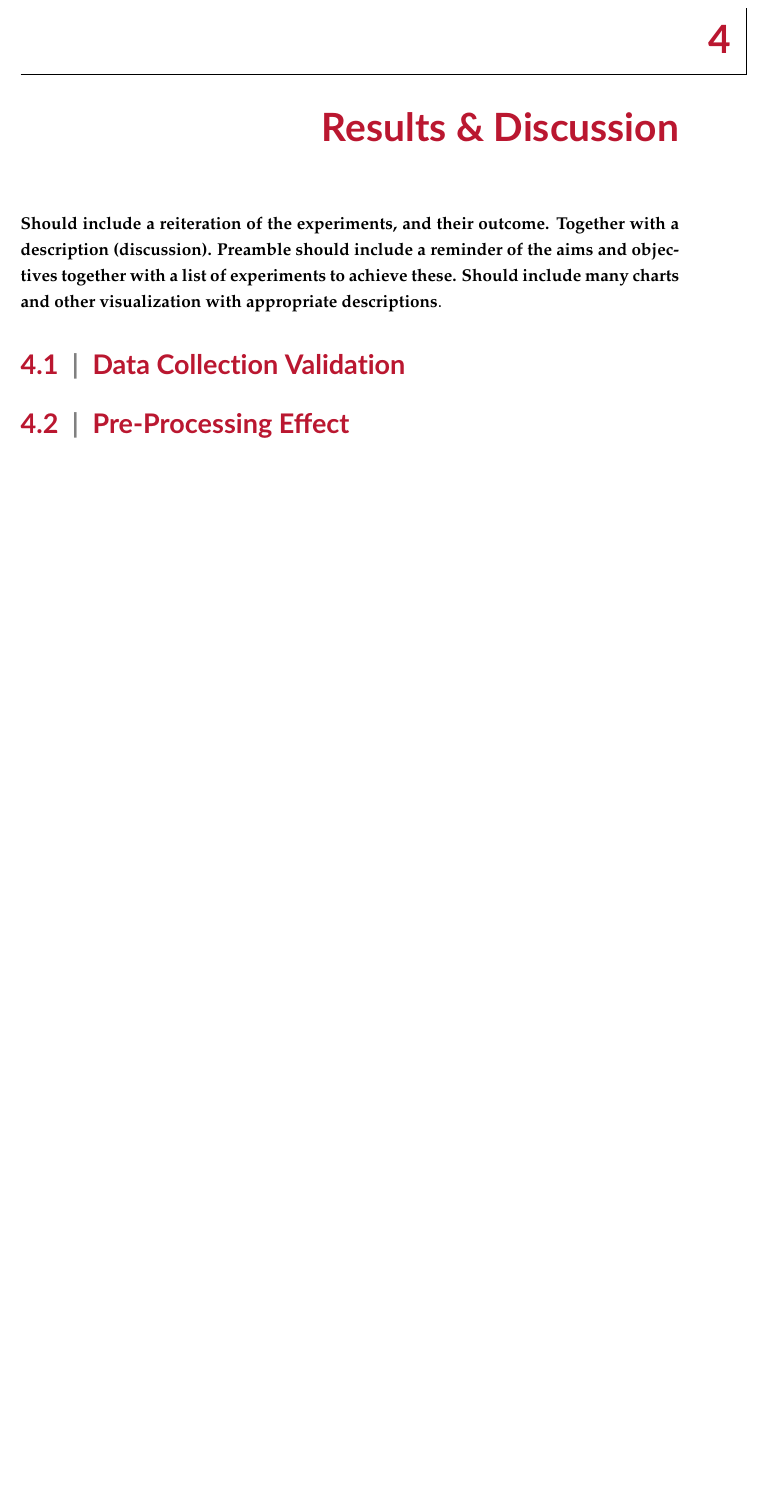
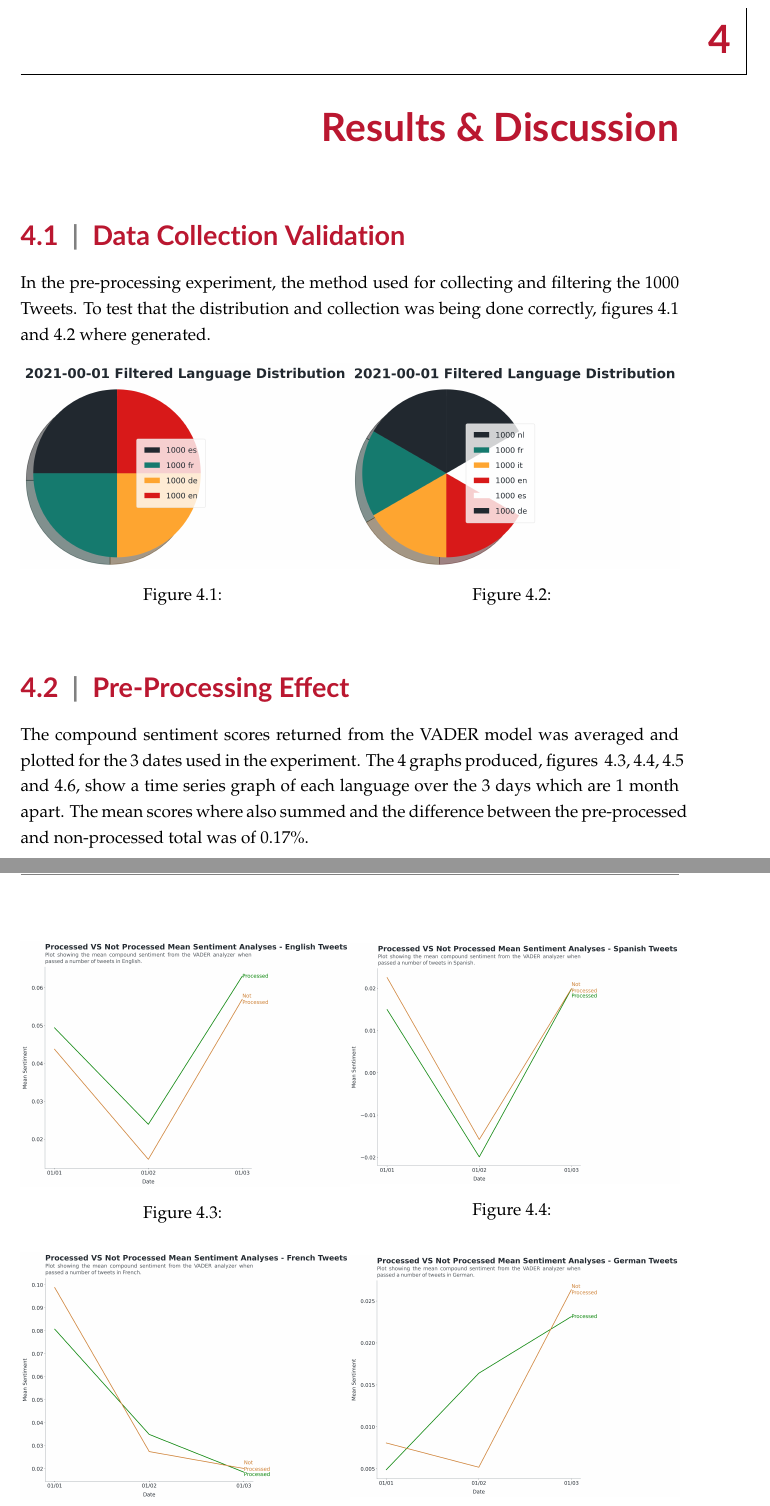
Before and after one commit to AidenWilliams/European-Covid-19-Vaccine-Sentiment-Analyses-On-Twitter-and-Article-Data, a LaTeX thesis (university_of_malta_LaTeX_dissertation_template-master/dissertation_main.tex, which reads university_of_malta_LaTeX_dissertation_template-master/chap4/results_and_discussion_main.tex): part of page 18 of 24 before the commit and two parts of pages 18 and 19 of 26 after it, the two joined at a grey line, cut so that both start at the same text, the shorter picture padded with empty space. Compiled offline with pdfLaTeX.

Commit message:
results_and_discussion_main.tex first 2

```diff
--- a/university_of_malta_LaTeX_dissertation_template-master/chap4/results_and_discussion_main.tex
+++ b/university_of_malta_LaTeX_dissertation_template-master/chap4/results_and_discussion_main.tex
@@ -1,22 +1,70 @@
 \chapter{Results \& Discussion}
-\textbf{Should include a reiteration of the experiments, and their outcome.  Together with a description (discussion).  Preamble should include a reminder of the aims and objectives together with a list of experiments to achieve these.  Should include many charts and other visualization with appropriate descriptions}.
+%\textbf{Should include a reiteration of the experiments, and their outcome.  Together with a description (discussion).  Preamble should include a reminder of the aims and objectives together with a list of experiments to achieve these.  Should include many charts and other visualization with appropriate descriptions}.
 
 \section{Data Collection Validation}
+
+In the pre-processing experiment, the method used for collecting and filtering the 1000 Tweets.
+To test that the distribution and collection was being done correctly, figures~\ref{fig:preprocessdist} and~\ref{fig:finaldist} where generated.
+
+
+\begin{figure}[!htb]
+\minipage{0.5\textwidth}
+  \includegraphics[width=\linewidth]{2021-00-01 Filtered Language Distribution.png}
+  \caption{ }
+  \label{fig:preprocessdist}
+\endminipage\hfill
+\minipage{0.5\textwidth}
+  \includegraphics[width=\linewidth]{2021-01-01 Filtered Language Distribution - Final.png}
+  \caption{ }
+  \label{fig:finaldist}
+\endminipage
+\end{figure}
 
 
 \section{Pre-Processing Effect}
 
+The compound sentiment scores returned from the \ac{VADER} model was averaged and plotted for the 3 dates used in the experiment.
+The 4 graphs produced, figures ~\ref{fig:EnglishPre},~\ref{fig:SpanishPre},~\ref{fig:FrenchPre} and~\ref{fig:GermanPre}, show a time series graph of each language over the 3 days which are 1 month apart.
+The mean scores where also summed and the difference between the pre-processed and non-processed total was of 0.17\%.
+
+\begin{figure}[!htb]
+\minipage{0.5\textwidth}
+  \includegraphics[width=\linewidth]{English Process VS NotProcessed.png}
+  \caption{ }\label{fig:EnglishPre}
+\endminipage\hfill
+\minipage{0.5\textwidth}
+  \includegraphics[width=\linewidth]{Spanish Process VS NotProcessed.png}
+  \caption{ }\label{fig:SpanishPre}
+\endminipage
+\end{figure}
+\begin{figure}[!htb]
+\minipage{0.5\textwidth}
+  \includegraphics[width=\linewidth]{French Process VS NotProcessed.png}
+  \caption{ }\label{fig:FrenchPre}
+\endminipage\hfill
+\minipage{0.5\textwidth}%
+  \includegraphics[width=\linewidth]{German Process VS NotProcessed.png}
+  \caption{ }\label{fig:GermanPre}
+\endminipage
+\end{figure}
+
+\noindent The difference calculated along with the shapes of the graphs plotted were not considered significant enough to remove pre-processing.
+However the pre-process function was amended to keep more features like emojis and hashtags, which prior to this experiment where being removed.
 
 \section{Daily Twitter Mean Sentiment}
+
 
 
 \section{Daily Twitter Sentiment Classification}
 
 
+
 \section{Daily Article vs Twitter Mean Sentiment}
+
 
 
 \section{Daily Twitter Sentiment Classification with Article Mean Sentiment}
 
 
+
 \section{Word Frequency in the Form of Word Clouds}
--- a/university_of_malta_LaTeX_dissertation_template-master/dissertation_main.tex
+++ b/university_of_malta_LaTeX_dissertation_template-master/dissertation_main.tex
@@ -63,7 +63,7 @@
 
 % You should have an images directory in every chapX subdir
 % NOTE:  Trailing / for subdirs is required.
-\graphicspath{{./images/}{./chap1/images/}{./chap2/images/}{./chap3/images/}}   % Paths where to look for images, if defined "images" must always be there as it holds the images in-use by the template.
+\graphicspath{{./images/}{./chap1/images/}{./chap2/images/}{./chap3/images/}{./chap4/images/}}     % Paths where to look for images, if defined "images" must always be there as it holds the images in-use by the template.
 
 \makeindex
 
```
Also changed, not shown: university_of_malta_LaTeX_dissertation_template-master/chap3/materials_and_methods_main.tex (+2 -0 lines), Output/2021-01-01 Filtered Language Distribution - Final.png (added), university_of_malta_LaTeX_dissertation_template-master/chap4/images/2021-00-01 Filtered Language Distribution.png (added), university_of_malta_LaTeX_dissertation_template-master/chap4/images/2021-01-01 Filtered Language Distribution - Final.png (added), university_of_malta_LaTeX_dissertation_template-master/chap4/images/English Process VS NotProcessed.png (added), university_of_malta_LaTeX_dissertation_template-master/chap4/images/French Process VS NotProcessed.png (added), university_of_malta_LaTeX_dissertation_template-master/chap4/images/German Process VS NotProcessed.png (added), university_of_malta_LaTeX_dissertation_template-master/chap4/images/Spanish Process VS NotProcessed.png (added), 1 other file.
